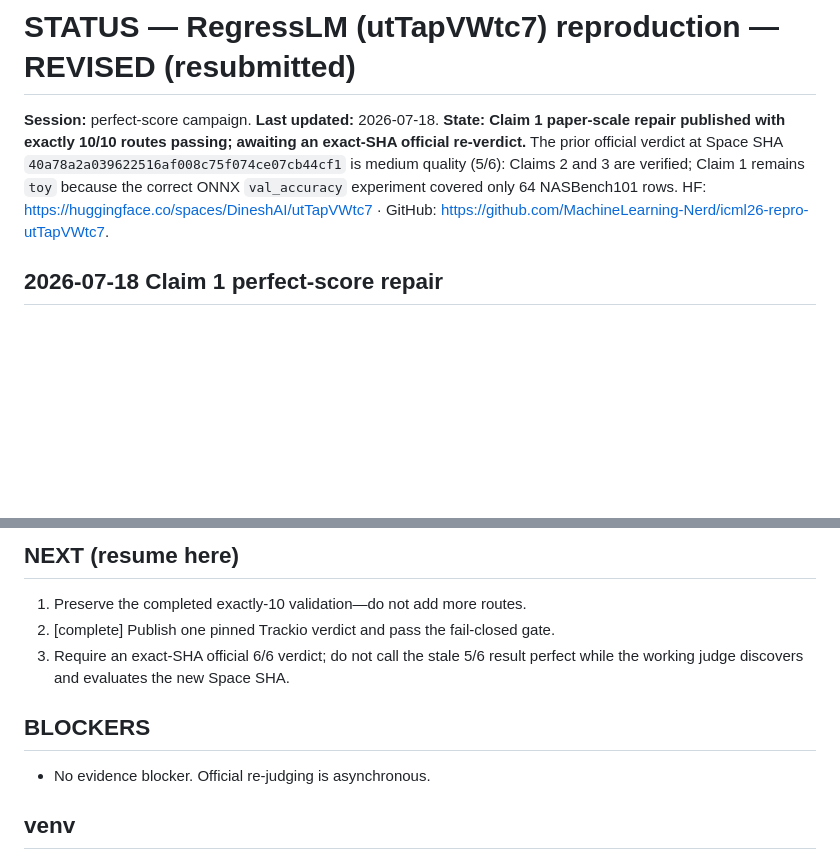
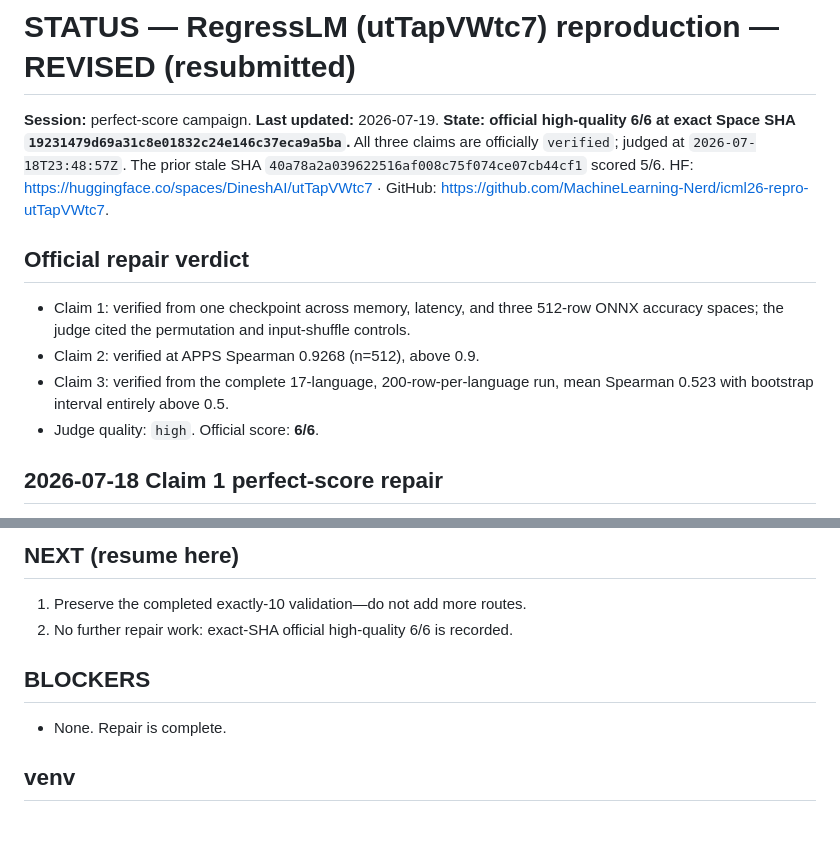
Before and after one commit to MachineLearning-Nerd/icml26-repro-utTapVWtc7, a Markdown page: STATUS.md, 2 parts joined by grey strips. Drawn GitHub-style; blank space fills up the shorter version.

Commit message:
Record official high-quality RegressLM 6/6 verdict

```diff
--- a/STATUS.md
+++ b/STATUS.md
@@ -1,13 +1,22 @@
 # STATUS — RegressLM (utTapVWtc7) reproduction — REVISED (resubmitted)
 
-**Session:** perfect-score campaign. **Last updated:** 2026-07-18.
-**State: Claim 1 paper-scale repair published with exactly 10/10 routes passing;
-awaiting an exact-SHA official re-verdict.** The prior
-official verdict at Space SHA `40a78a2a039622516af008c75f074ce07cb44cf1`
-is medium quality (5/6): Claims 2 and 3 are verified; Claim 1 remains `toy`
-because the correct ONNX `val_accuracy` experiment covered only 64
-NASBench101 rows. HF: https://huggingface.co/spaces/DineshAI/utTapVWtc7 ·
+**Session:** perfect-score campaign. **Last updated:** 2026-07-19.
+**State: official high-quality 6/6 at exact Space SHA
+`19231479d69a31c8e01832c24e146c37eca9a5ba`.** All three claims are
+officially `verified`; judged at `2026-07-18T23:48:57Z`. The prior stale SHA
+`40a78a2a039622516af008c75f074ce07cb44cf1` scored 5/6. HF:
+https://huggingface.co/spaces/DineshAI/utTapVWtc7 ·
 GitHub: https://github.com/MachineLearning-Nerd/icml26-repro-utTapVWtc7.
+
+## Official repair verdict
+
+- Claim 1: verified from one checkpoint across memory, latency, and three
+  512-row ONNX accuracy spaces; the judge cited the permutation and
+  input-shuffle controls.
+- Claim 2: verified at APPS Spearman 0.9268 (n=512), above 0.9.
+- Claim 3: verified from the complete 17-language, 200-row-per-language run,
+  mean Spearman 0.523 with bootstrap interval entirely above 0.5.
+- Judge quality: `high`. Official score: **6/6**.
 
 ## 2026-07-18 Claim 1 perfect-score repair
 
@@ -109,12 +118,10 @@ uv pip install "transformers==4.53.2"   # matches checkpoint export version
 
 ## NEXT (resume here)
 1. Preserve the completed exactly-10 validation—do not add more routes.
-2. [complete] Publish one pinned Trackio verdict and pass the fail-closed gate.
-3. Require an exact-SHA official 6/6 verdict; do not call the stale 5/6 result
-   perfect while the working judge discovers and evaluates the new Space SHA.
+2. No further repair work: exact-SHA official high-quality 6/6 is recorded.
 
 ## BLOCKERS
-- No evidence blocker. Official re-judging is asynchronous.
+- None. Repair is complete.
 
 ## venv
 `papers/icml26-repro-utTapVWtc7-regresslm/.venv` (py3.12); `transformers==4.53.2`, `torch 2.7.1+cu126` (local sm_61-compatible build).
```
